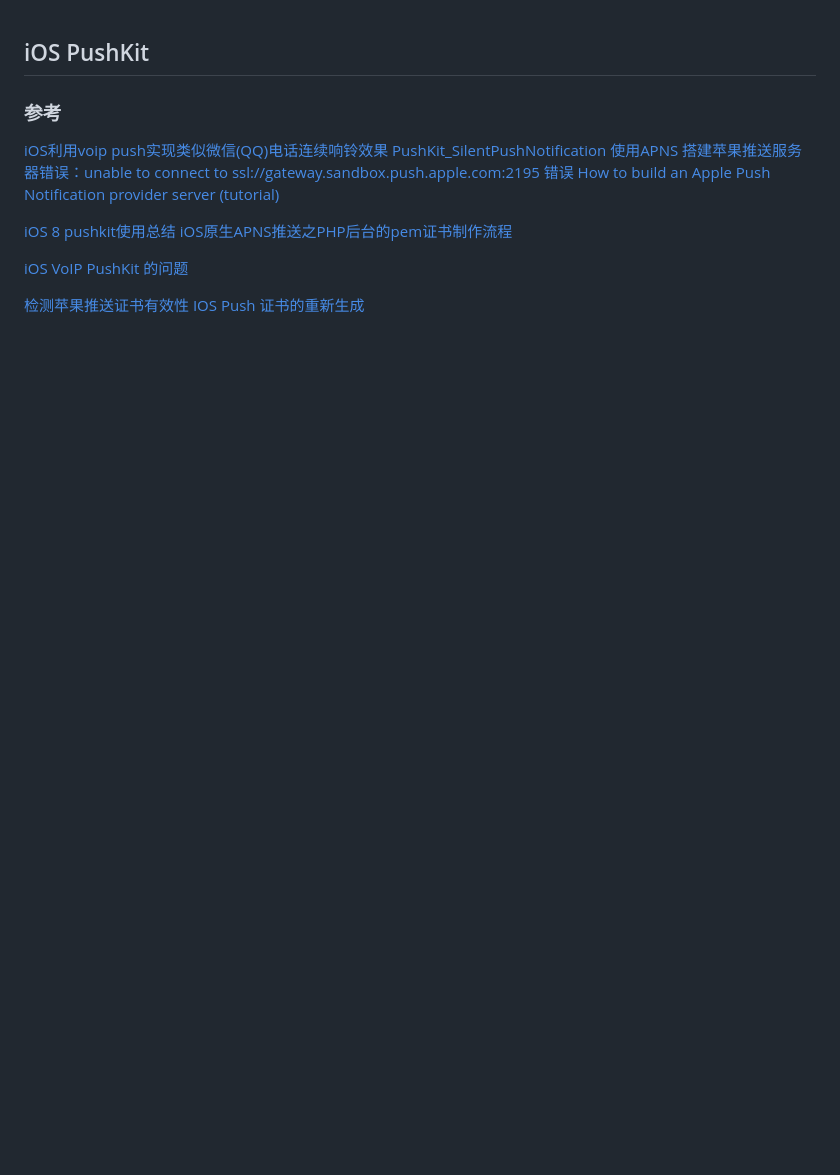
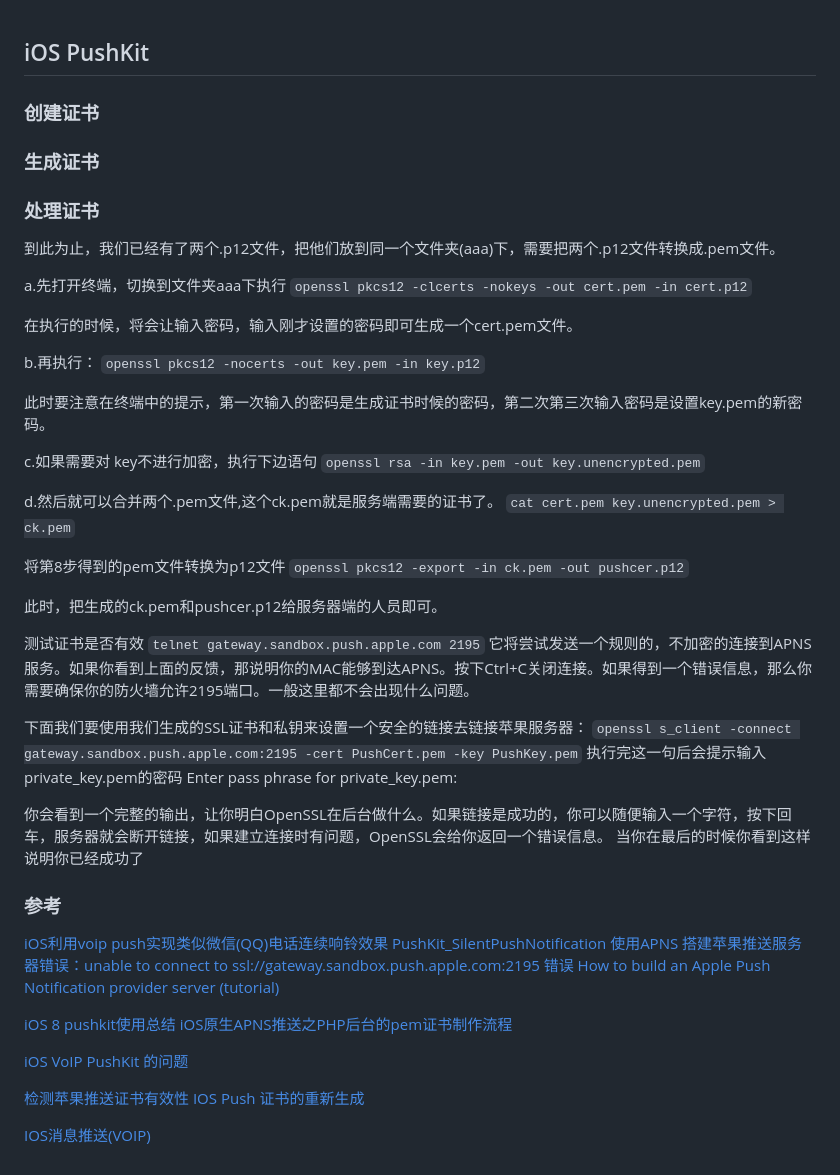
Before and after one commit to WolfAloneLJ/MyInsight_Blog, a Markdown page: Blog/iOS/iOS-PushKit.md, the part around the change. GitHub-like rendering; blank space fills up the shorter version.

Commit message:
pushkit

```diff
--- a/Blog/iOS/iOS-PushKit.md
+++ b/Blog/iOS/iOS-PushKit.md
@@ -1,11 +1,49 @@
 ##  iOS PushKit
 
 
+### 创建证书
 
 
 
+### 生成证书
 
 
+
+### 处理证书
+到此为止，我们已经有了两个.p12文件，把他们放到同一个文件夹(aaa)下，需要把两个.p12文件转换成.pem文件。
+
+a.先打开终端，切换到文件夹aaa下执行
+`openssl pkcs12 -clcerts -nokeys -out cert.pem -in cert.p12`
+
+在执行的时候，将会让输入密码，输入刚才设置的密码即可生成一个cert.pem文件。
+
+b.再执行：
+`openssl pkcs12 -nocerts -out key.pem -in key.p12`
+
+此时要注意在终端中的提示，第一次输入的密码是生成证书时候的密码，第二次第三次输入密码是设置key.pem的新密码。
+
+c.如果需要对 key不进行加密，执行下边语句
+`openssl rsa -in key.pem -out key.unencrypted.pem`
+
+d.然后就可以合并两个.pem文件,这个ck.pem就是服务端需要的证书了。
+`cat cert.pem key.unencrypted.pem > ck.pem`
+
+将第8步得到的pem文件转换为p12文件
+`openssl pkcs12 -export -in ck.pem -out pushcer.p12`
+
+此时，把生成的ck.pem和pushcer.p12给服务器端的人员即可。
+
+测试证书是否有效
+`telnet gateway.sandbox.push.apple.com 2195`
+它将尝试发送一个规则的，不加密的连接到APNS服务。如果你看到上面的反馈，那说明你的MAC能够到达APNS。按下Ctrl+C关闭连接。如果得到一个错误信息，那么你需要确保你的防火墙允许2195端口。一般这里都不会出现什么问题。
+
+下面我们要使用我们生成的SSL证书和私钥来设置一个安全的链接去链接苹果服务器：
+`openssl s_client -connect gateway.sandbox.push.apple.com:2195 -cert PushCert.pem -key PushKey.pem`
+执行完这一句后会提示输入private_key.pem的密码
+Enter pass phrase for private_key.pem:
+
+你会看到一个完整的输出，让你明白OpenSSL在后台做什么。如果链接是成功的，你可以随便输入一个字符，按下回车，服务器就会断开链接，如果建立连接时有问题，OpenSSL会给你返回一个错误信息。
+当你在最后的时候你看到这样说明你已经成功了
 
 
 ### 参考
@@ -21,3 +59,5 @@
 
 [检测苹果推送证书有效性](https://blog.csdn.net/nogodoss/article/details/42142205)
 [IOS Push 证书的重新生成](https://blog.csdn.net/think12/article/details/8863411)
+
+[IOS消息推送(VOIP)](https://blog.csdn.net/heyufei/article/details/53616961)
```
Also changed, not shown: Blog/images/iOS/voip_1.png (added), Blog/images/iOS/voip_2.png (added), 1 other file.
